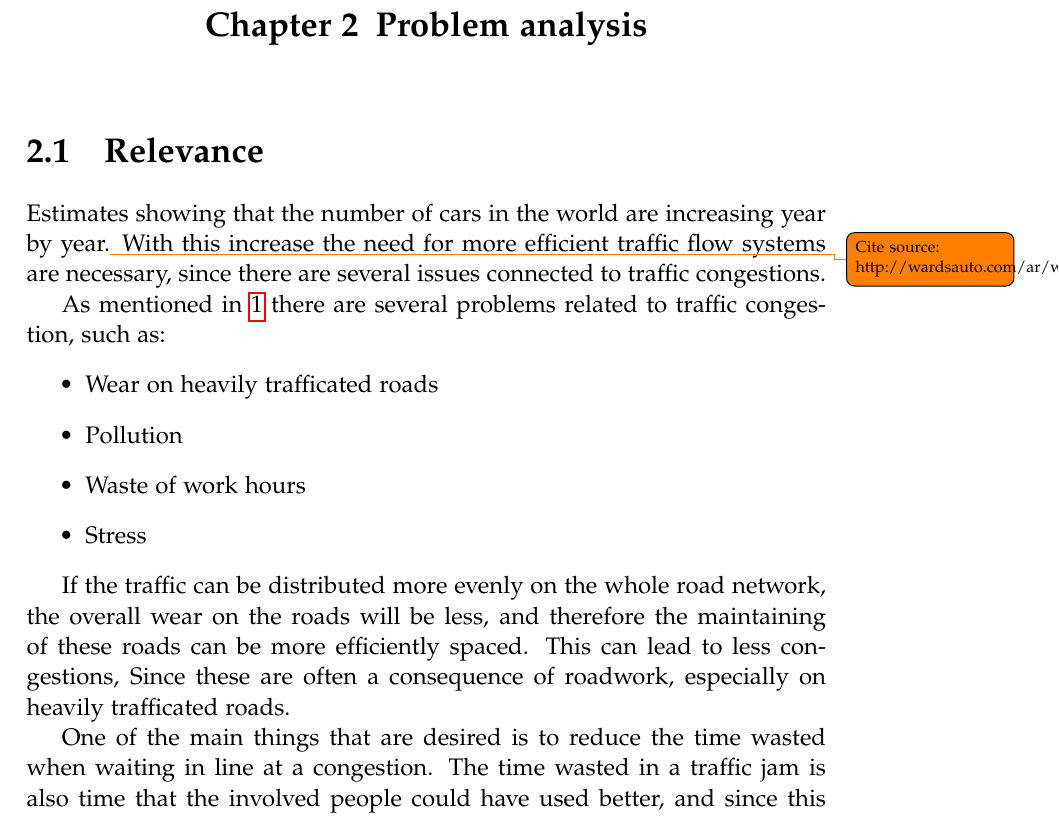
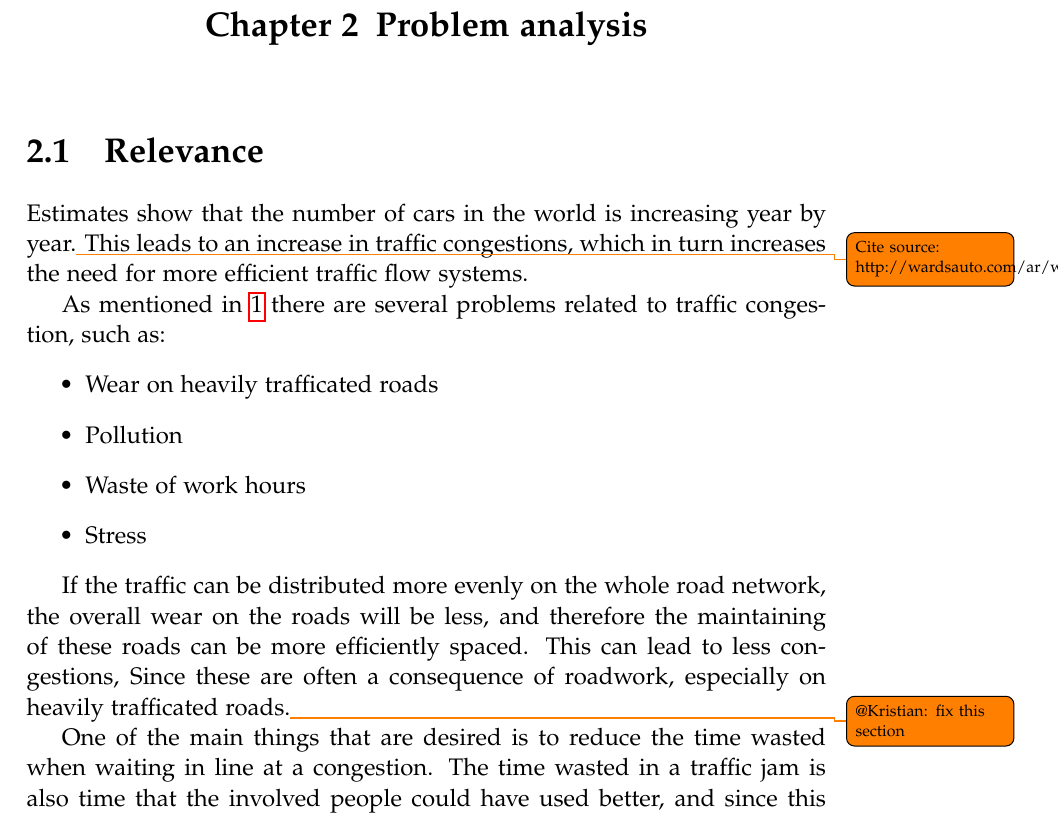
Before and after one commit to MortenRP/P5, a LaTeX thesis (report/master.tex, which reads report/sections/relevance.tex): part of page 13 of 25, cut so that both start at the same text. Compiled offline with pdfLaTeX.

Commit message:
Updated relevance

```diff
--- a/report/sections/relevance.tex
+++ b/report/sections/relevance.tex
@@ -1,5 +1,5 @@
 \section{Relevance}
-Estimates showing that the number of cars in the world are increasing year by year.\todo{Cite source: http://wardsauto.com/ar/world\_vehicle\_population\_110815} With this increase the need for more efficient traffic flow systems are necessary, since there are several issues connected to traffic congestions.
+Estimates show that the number of cars in the world is increasing year by year.\todo{Cite source: http://wardsauto.com/ar/world\_vehicle\_population\_110815} This leads to an increase in traffic congestions, which in turn increases the need for more efficient traffic flow systems.
 
 As mentioned in \ref{chap:introduction} there are several problems related to traffic congestion, such as:
 \begin{itemize}
@@ -9,7 +9,7 @@ As mentioned in \ref{chap:introduction} there are several problems related to tr
 	\item Stress
 \end{itemize}
 
-If the traffic can be distributed more evenly on the whole road network, the overall wear on the roads will be less, and therefore the maintaining of these roads can be more efficiently spaced. This can lead to less congestions, Since these are often a consequence of roadwork, especially on heavily trafficated roads.
+If the traffic can be distributed more evenly on the whole road network, the overall wear on the roads will be less, and therefore the maintaining of these roads can be more efficiently spaced. This can lead to less congestions, Since these are often a consequence of roadwork, especially on heavily trafficated roads.\todo{@Kristian: fix this section}
 
 One of the main things that are desired is to reduce the time wasted when waiting in line at a congestion.
 The time wasted in a traffic jam is also time that the involved people could have used better, and since this time is also a stress factor for many, then there is a possibility for healthier people.
```
